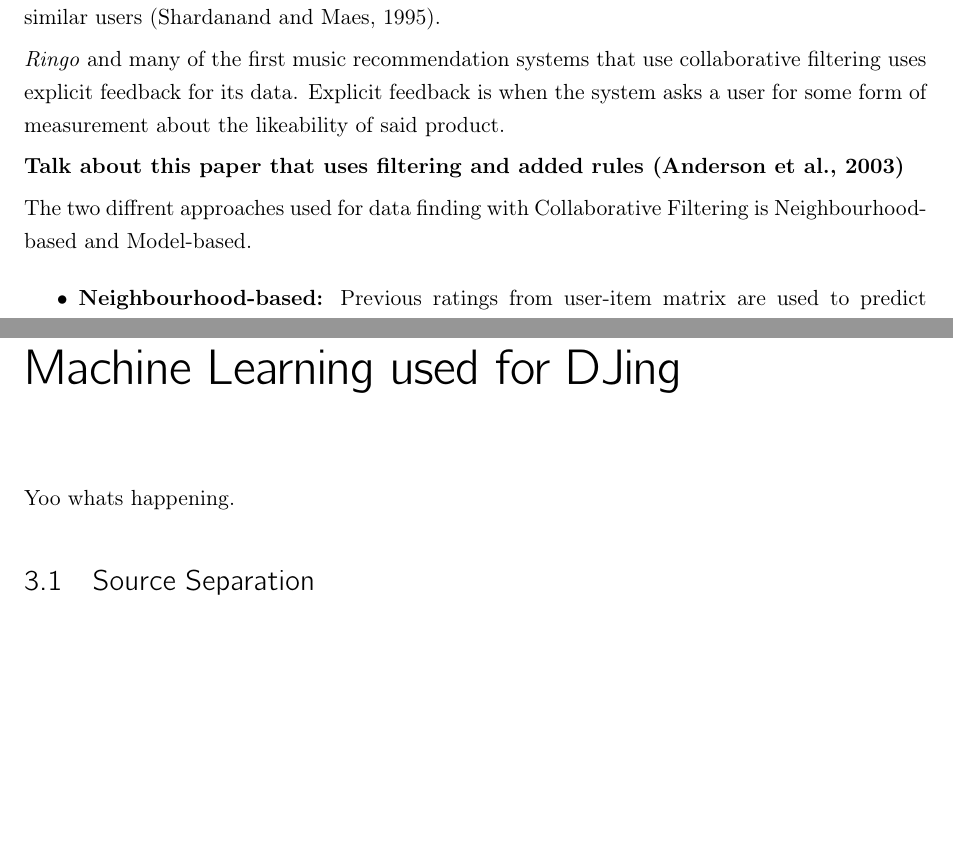
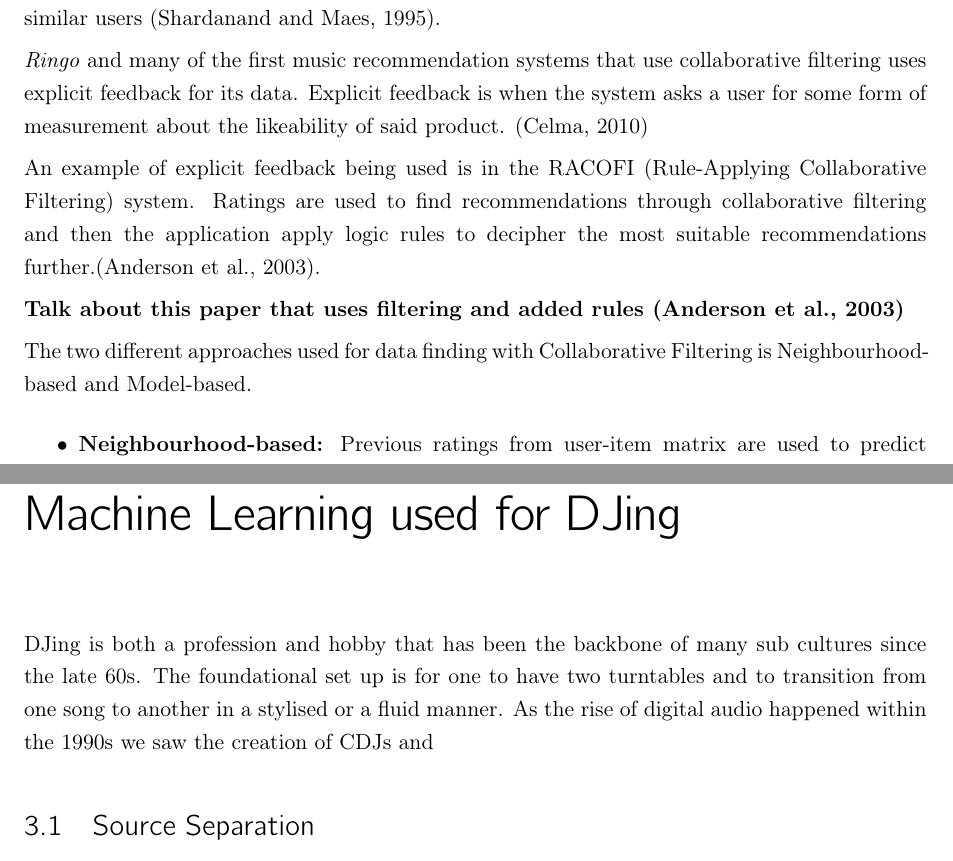
Before and after one commit to HarveyPrew/DJSetFiller, a LaTeX thesis (doc/techProject/TechProject.tex, which reads doc/techProject/Chapter2/Chapter2.tex, doc/techProject/Chapter3/Chapter3.tex): two parts of pages 10 and 12 of 25, joined at a grey line, cut so that both start at the same text, the shorter picture padded with empty space. Compiled offline with pdfLaTeX.

Commit message:
did some more to CF lit chapter

```diff
--- a/doc/techProject/Chapter2/Chapter2.tex
+++ b/doc/techProject/Chapter2/Chapter2.tex
@@ -25,7 +25,9 @@ Collaborative filtering works by taking a matrix of users and items where some f
 
 The first known use of collaborative filtering is with Goldberg's Tapestry system, a mailing list filter where users collectively decide which type of emails get the most importance \citep{goldberg_using_1992}. The first instance of collaborative filtering being used was with a system called \textit{Ringo} where users would enter in music they rated and would get recommendation's pulled from similar users \citep{shardanand_social_1995}.
 
-\textit{Ringo} and many of the first music recommendation systems that use collaborative filtering uses explicit feedback for its data. Explicit feedback is when the system asks a user for some form of measurement about the likeability of said product.
+\textit{Ringo} and many of the first music recommendation systems that use collaborative filtering uses explicit feedback for its data. Explicit feedback is when the system asks a user for some form of measurement about the likeability of said product. \citep{celma_recommendation_2010}
+
+An example of explicit feedback being used is in the RACOFI (Rule-Applying Collaborative Filtering) system. Ratings are used to find recommendations through collaborative filtering and then the application apply logic rules to decipher the most suitable recommendations further.\citep{anderson_racofi_2003}.
 
 \begin{figure}
 \includegraphics[scale=0.65]{images/collaborative_filtering}
@@ -36,7 +38,7 @@ The first known use of collaborative filtering is with Goldberg's Tapestry syste
 
 \textbf{Talk about this paper that uses filtering and added rules \citep{anderson_racofi_2003}}
 
-The two diffrent approaches used for data finding with Collaborative Filtering is Neighbourhood-based and Model-based.
+The two different approaches used for data finding with Collaborative Filtering is Neighbourhood-based and Model-based.
 \begin{itemize}
 	\item \textbf{Neighbourhood-based:} Previous ratings from user-item matrix are used to predict ratings for new items.
 	\item \textbf{Model-based:}  Previous ratings are used to learn a model to predict new ratings.
--- a/doc/techProject/Chapter3/Chapter3.tex
+++ b/doc/techProject/Chapter3/Chapter3.tex
@@ -4,7 +4,7 @@
 
 \chapter{Machine Learning used for DJing}
 
-Yoo whats happening.
+DJing is both a profession and hobby that has been the backbone of many sub cultures since the late 60s. The foundational set up is for one to have two turntables and to transition from one song to another in a stylised or a fluid manner. As the rise of digital audio happened within the 1990s we saw the creation of CDJs and
 
 \section{Source Separation}
 
```
Also changed, not shown: 2 other files.
